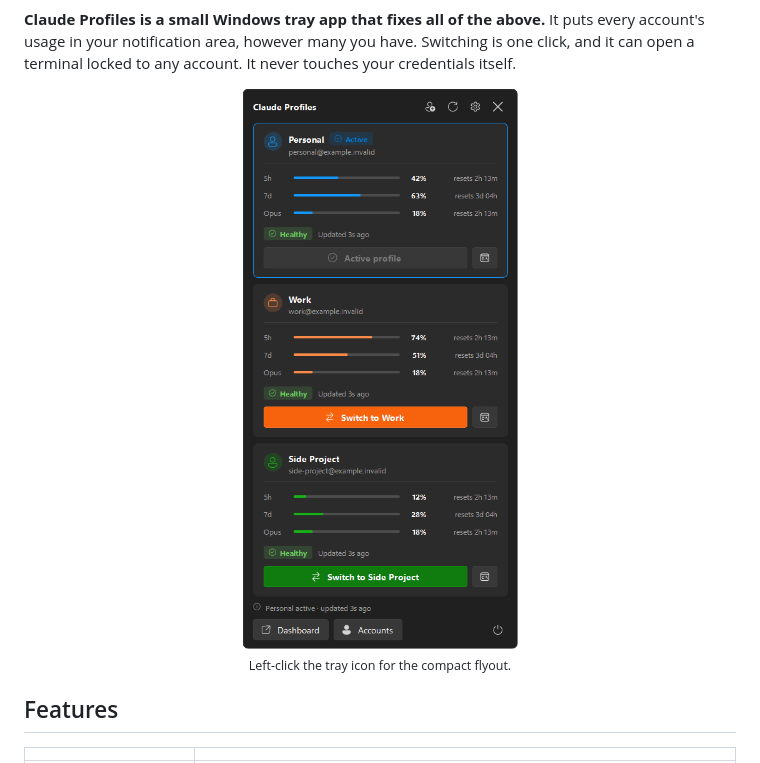
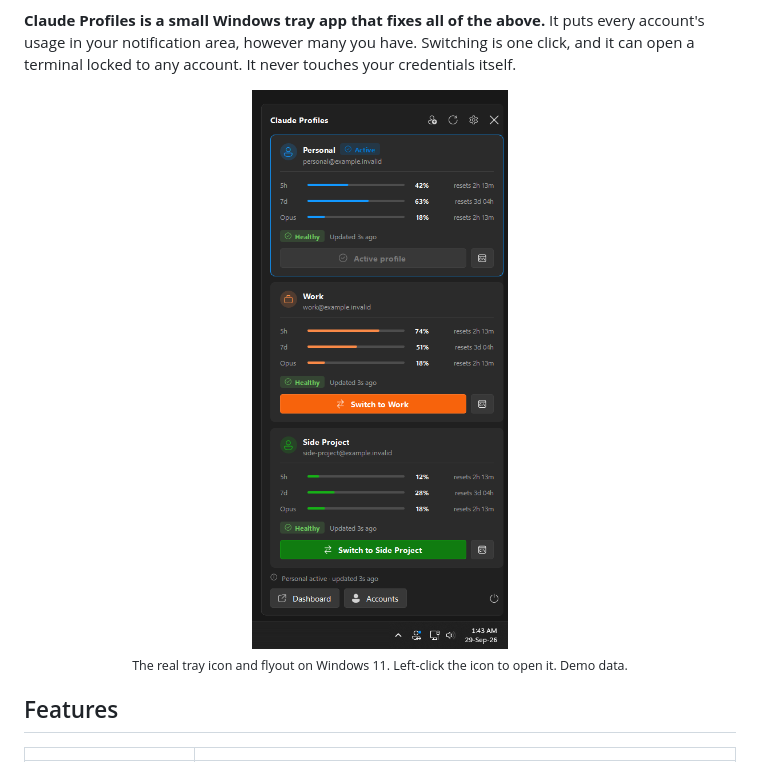
Before and after one commit to kevinabouhanna/claude-profiles-windows, a Markdown page: README.md, the part around the change. GitHub-like rendering; pictures changed too: docs/images/flyout.png (deleted), docs/images/tray.png (added).

```diff
--- a/README.md
+++ b/README.md
@@ -45,8 +45,8 @@ usage in your notification area, however many you have. Switching is one click,
 terminal locked to any account. It never touches your credentials itself.
 
 <div align="center">
-<img src="docs/images/flyout.png" alt="The compact tray flyout listing every account with usage bars and a switch button on each" width="360">
-<br><sub>Left-click the tray icon for the compact flyout.</sub>
+<img src="docs/images/tray.png" alt="The Claude Profiles icon in the Windows 11 taskbar with its flyout open, listing every account with usage bars and a switch button on each" width="360">
+<br><sub>The real tray icon and flyout on Windows 11. Left-click the icon to open it. Demo data.</sub>
 </div>
 
 ## Features
```
Also changed, not shown: site/assets/og.png, site/assets/shots/flyout.png (deleted), site/assets/shots/tray.png (added), 3 other files.
